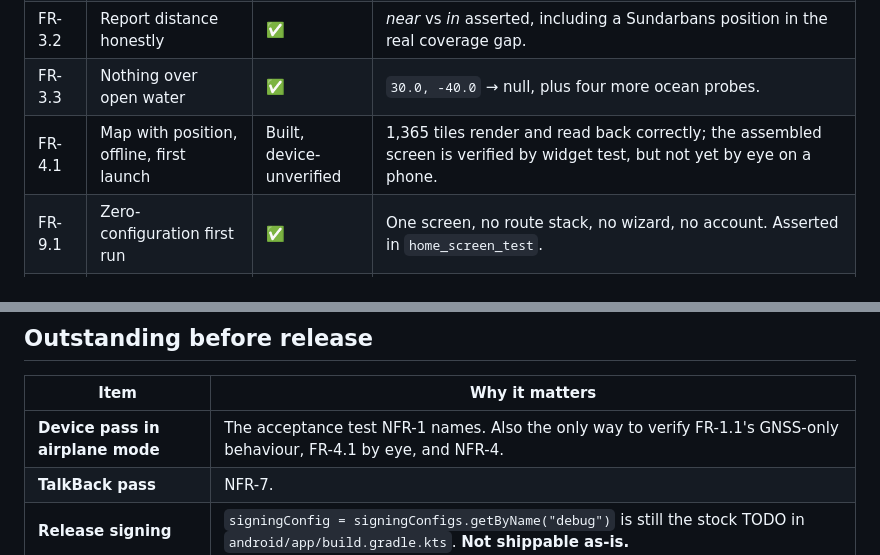
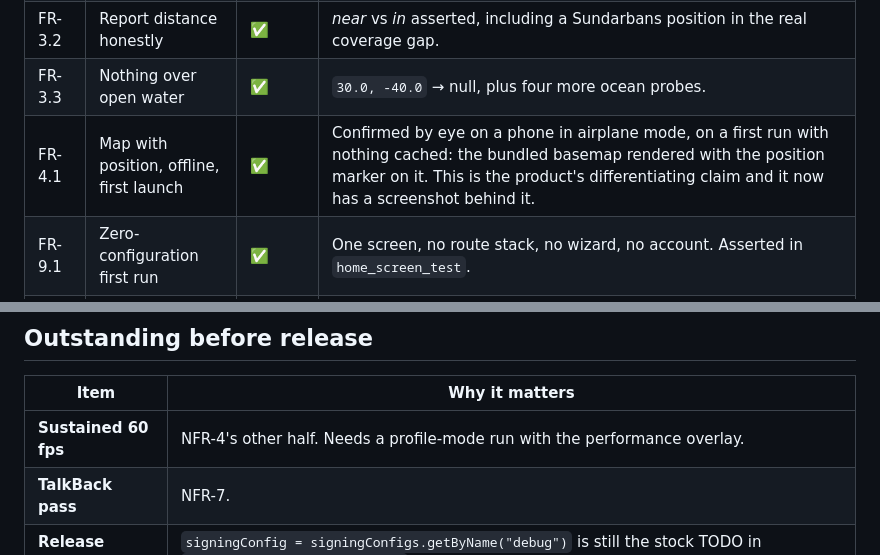
Before and after one commit to tahmid1118/fenrir, a Markdown page: VERIFICATION.md, 2 parts joined by grey strips. Rendered like a GitHub page.

```diff
--- a/VERIFICATION.md
+++ b/VERIFICATION.md
@@ -21,7 +21,7 @@ Suite: **175 tests passing**, `flutter analyze` clean.
 | FR-3.1 | Resolve to a place name offline | ✅ | `23.7461, 90.3742` → **Dhanmondi, Dhaka, Dhaka Division, BD at 1.2917 km**, against the shipped database. |
 | FR-3.2 | Report distance honestly | ✅ | *near* vs *in* asserted, including a Sundarbans position in the real coverage gap. |
 | FR-3.3 | Nothing over open water | ✅ | `30.0, -40.0` → null, plus four more ocean probes. |
-| FR-4.1 | Map with position, offline, first launch | Built, device-unverified | 1,365 tiles render and read back correctly; the assembled screen is verified by widget test, but not yet by eye on a phone. |
+| FR-4.1 | Map with position, offline, first launch | ✅ | Confirmed by eye on a phone in airplane mode, on a first run with nothing cached: the bundled basemap rendered with the position marker on it. This is the product's differentiating claim and it now has a screenshot behind it. |
 | FR-9.1 | Zero-configuration first run | ✅ | One screen, no route stack, no wizard, no account. Asserted in `home_screen_test`. |
 | FR-9.2 | No accounts, tracking or advertising | ✅ | See the dependency audit below. |
 
@@ -151,7 +193,7 @@ as the screen being usable with the screen reader on.
 
 | Item | Why it matters |
 |---|---|
-| **Device pass in airplane mode** | The acceptance test NFR-1 names. Also the only way to verify FR-1.1's GNSS-only behaviour, FR-4.1 by eye, and NFR-4. |
+| **Sustained 60 fps** | NFR-4's other half. Needs a profile-mode run with the performance overlay. |
 | **TalkBack pass** | NFR-7. |
 | **Release signing** | `signingConfig = signingConfigs.getByName("debug")` is still the stock TODO in `android/app/build.gradle.kts`. **Not shippable as-is.** |
 | **ODbL position** | Only affects Tier 2 regional packs, which are out of this milestone. Tier 1 avoids it entirely by using public-domain Natural Earth. |
```
Also changed, not shown: other parts of VERIFICATION.md (+51 -9 lines).
